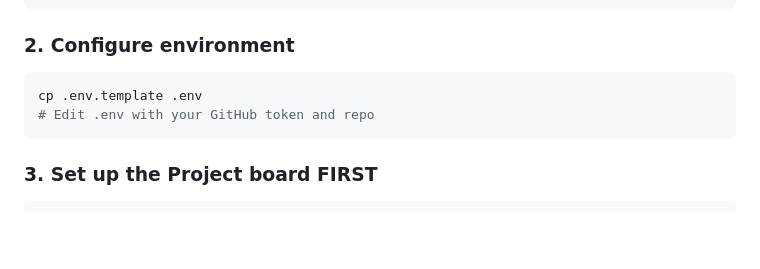
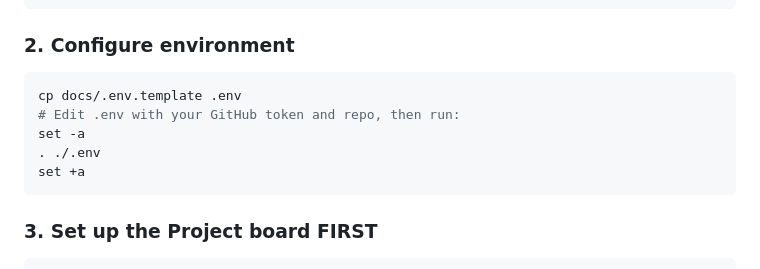
Before and after one commit to jcasnellie69/ha-ops, a Markdown page: docs/README.md, the part around the change. GitHub-like rendering; blank space fills up the shorter version.

Commit message:
Fix environment configuration commands in README
Updated instructions for configuring the environment.

Co-authored-by: Copilot Autofix powered by AI <175728472+Copilot@users.noreply.github.com>

````diff
--- a/docs/README.md
+++ b/docs/README.md
@@ -24,8 +24,11 @@ pip install -r requirements.txt
 
 ### 2. Configure environment
 ```bash
-cp .env.template .env
-# Edit .env with your GitHub token and repo
+cp docs/.env.template .env
+# Edit .env with your GitHub token and repo, then run:
+set -a
+. ./.env
+set +a
 ```
 
 ### 3. Set up the Project board FIRST
````
